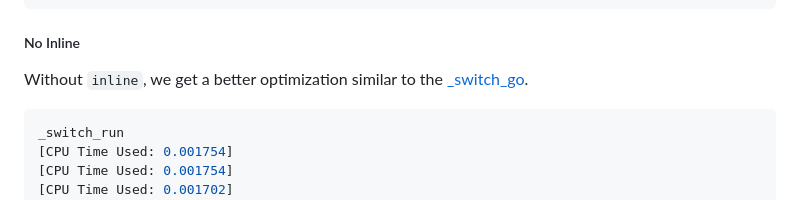
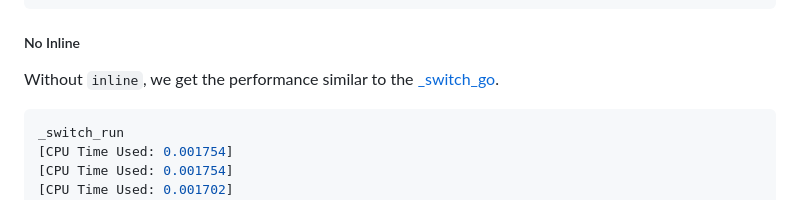
Before and after one commit to BeAllAround/S2S-Compilers-Blog-Series-Public, a Markdown page: README.md, the part around the change. Drawn GitHub-style.

````diff
--- a/README.md
+++ b/README.md
@@ -2178,7 +2178,7 @@ _switch_run
 
 ##### No Inline
 
-Without `inline`, we get a better optimization similar to the [_switch_go](#with--o1-optimizations).
+Without `inline`, we get the performance similar to the [_switch_go](#with--o1-optimizations).
 
 ```bash
 _switch_run
````
